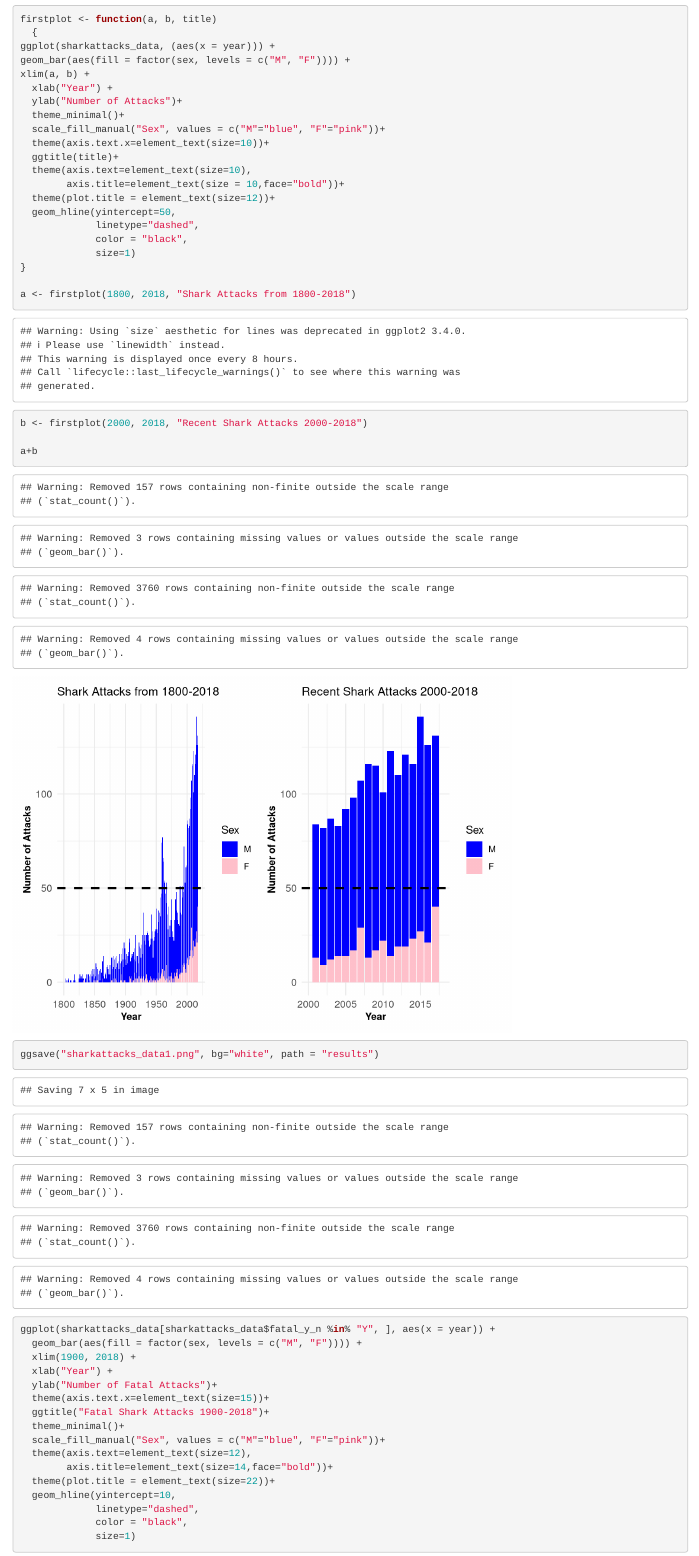
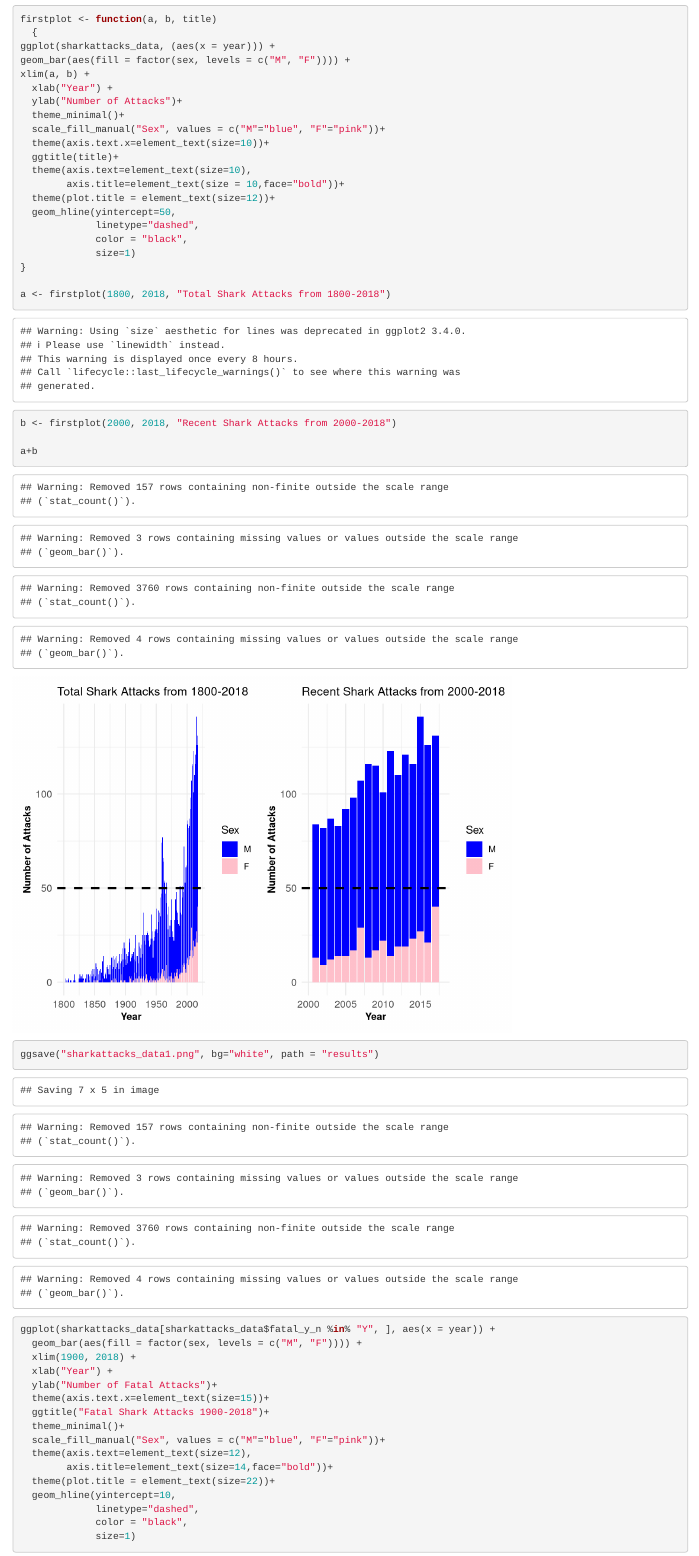
Before and after one commit to noelleclark/Project2, an R Markdown document (Project2.Rmd): the page in a window 1100 px wide, from 340 px down. Rendered offline with R 4.5, knitr and Pandoc, with nearby package versions; some code elsewhere in the file could not run offline; column names are cleaned by a stand-in for the janitor package.

Commit message:
Changed titles and added function.

```diff
--- a/Project2.Rmd
+++ b/Project2.Rmd
@@ -66,8 +66,8 @@ xlim(a, b) +
              size=1)
 }
 
-a <- firstplot(1800, 2018, "Shark Attacks from 1800-2018")
-b <- firstplot(2000, 2018, "Recent Shark Attacks 2000-2018")
+a <- firstplot(1800, 2018, "Total Shark Attacks from 1800-2018")
+b <- firstplot(2000, 2018, "Recent Shark Attacks from 2000-2018")
 
 a+b
 
```
